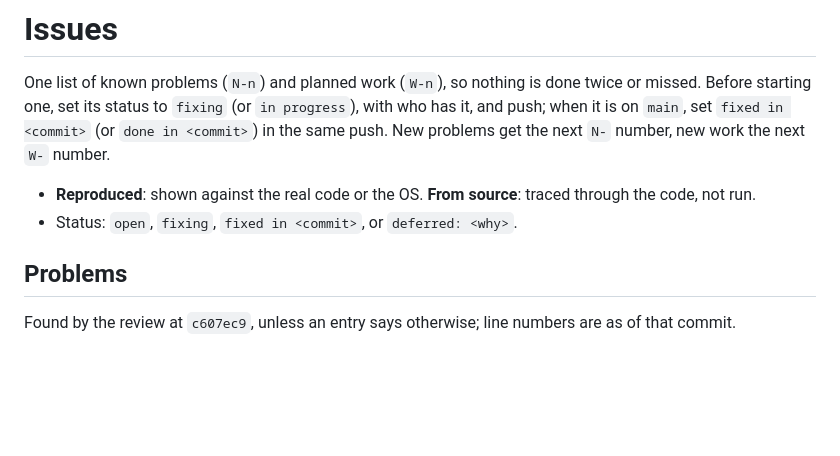
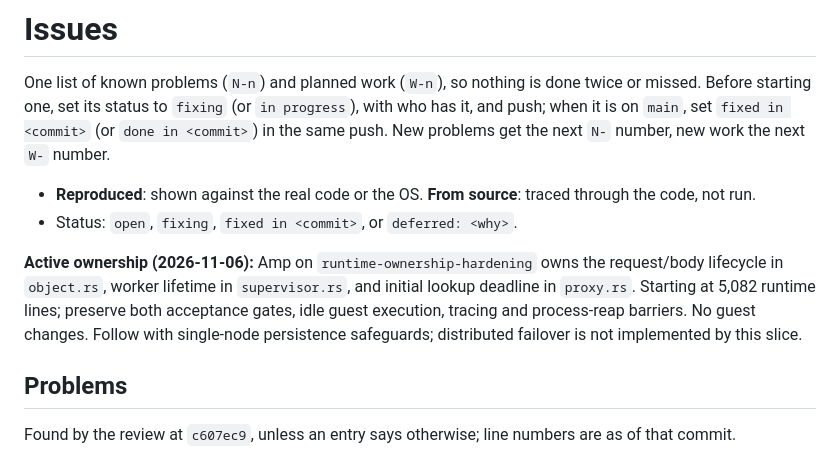
Before and after one commit to carsonfarmer/nanovm, a Markdown page: ISSUES.md, the part around the change. GitHub-like rendering; blank space fills up the shorter version.

Commit message:
Claim runtime ownership simplification and hardening
Amp-Thread-ID: https://ampcode.com/threads/T-01a1902b-5d3e-70f2-bab5-e977567eb06d
Co-authored-by: Carson Farmer <carson.farmer@gmail.com>

```diff
--- a/ISSUES.md
+++ b/ISSUES.md
@@ -4,6 +4,8 @@ One list of known problems (`N-n`) and planned work (`W-n`), so nothing is done
 
 - **Reproduced**: shown against the real code or the OS. **From source**: traced through the code, not run.
 - Status: `open`, `fixing`, `fixed in <commit>`, or `deferred: <why>`.
+
+**Active ownership (2026-11-06):** Amp on `runtime-ownership-hardening` owns the request/body lifecycle in `object.rs`, worker lifetime in `supervisor.rs`, and initial lookup deadline in `proxy.rs`. Starting at 5,082 runtime lines; preserve both acceptance gates, idle guest execution, tracing and process-reap barriers. No guest changes. Follow with single-node persistence safeguards; distributed failover is not implemented by this slice.
 
 ## Problems
 
```
